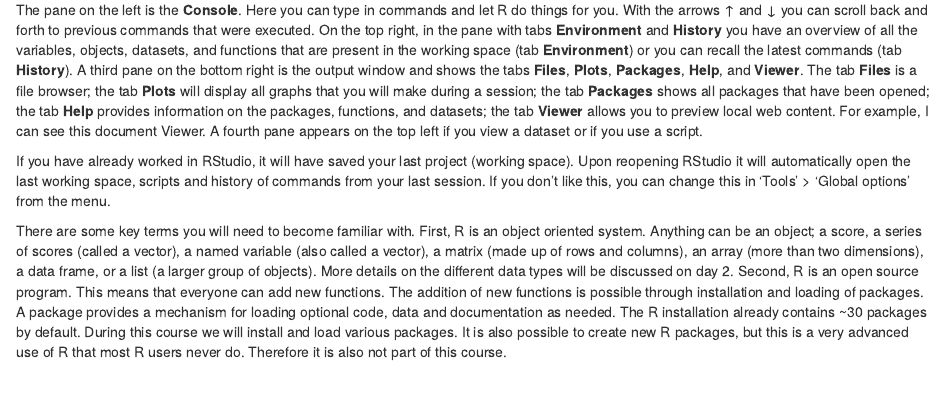
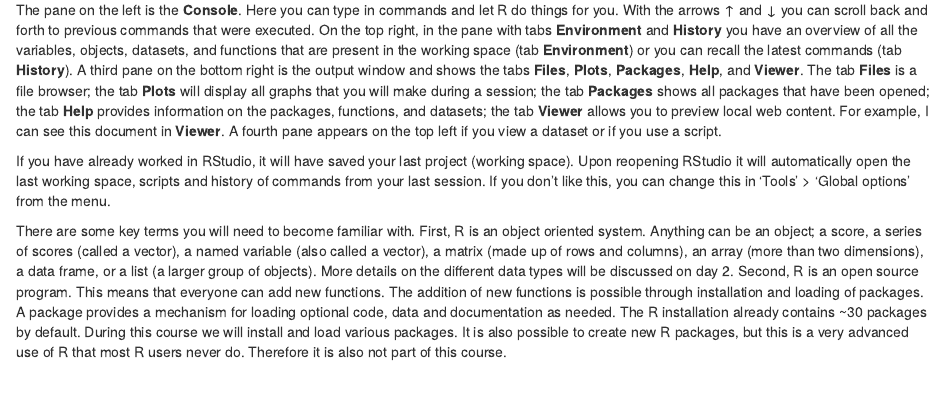
Before and after one commit to anniqueclaringbould/Teaching-modules, an R Markdown document (R-course/R_day1_intro.Rmd): the page in a window 1100 px wide, from 2110 px down. The pictures show the output file R-course/R_day1_intro.html that the author committed with the source, opened offline; long lines of code are wrapped.

Commit message:
typo fix

```diff
--- a/R-course/R_day1_intro.Rmd
+++ b/R-course/R_day1_intro.Rmd
@@ -52,7 +52,7 @@
 
 <br>
 
-The pane on the left is the **Console**. Here you can type in commands and let R do things for you. With the arrows ↑ and ↓ you can scroll back and forth to previous commands that were executed. On the top right, in the pane with tabs **Environment** and **History** you have an overview of all the variables, objects, datasets, and functions that are present in the working space (tab **Environment**) or you can recall the latest commands (tab **History**). A third pane on the bottom right is the output window and shows the tabs **Files**, **Plots**, **Packages**, **Help**, and **Viewer**. The tab **Files** is a file browser; the tab **Plots** will display all graphs that you will make during a session; the tab **Packages** shows all packages that have been opened; the tab **Help** provides information on the packages, functions, and datasets; the tab **Viewer** allows you to preview local web content. For example, I can see this document Viewer. A fourth pane appears on the top left if you view a dataset or if you use a script.
+The pane on the left is the **Console**. Here you can type in commands and let R do things for you. With the arrows ↑ and ↓ you can scroll back and forth to previous commands that were executed. On the top right, in the pane with tabs **Environment** and **History** you have an overview of all the variables, objects, datasets, and functions that are present in the working space (tab **Environment**) or you can recall the latest commands (tab **History**). A third pane on the bottom right is the output window and shows the tabs **Files**, **Plots**, **Packages**, **Help**, and **Viewer**. The tab **Files** is a file browser; the tab **Plots** will display all graphs that you will make during a session; the tab **Packages** shows all packages that have been opened; the tab **Help** provides information on the packages, functions, and datasets; the tab **Viewer** allows you to preview local web content. For example, I can see this document in **Viewer**. A fourth pane appears on the top left if you view a dataset or if you use a script.
 
 If you have already worked in RStudio, it will have saved your last project (working space). Upon reopening RStudio it will automatically open the last working space, scripts and history of commands from your last session. If you don't like this, you can change this in 'Tools' > 'Global options' from the menu.
 
```
Also changed, not shown: R-course/R_day1_intro_with_answers.Rmd (+1 -1 lines), R-course/R_day1_intro.html, R-course/R_day1_intro_with_answers.html.
